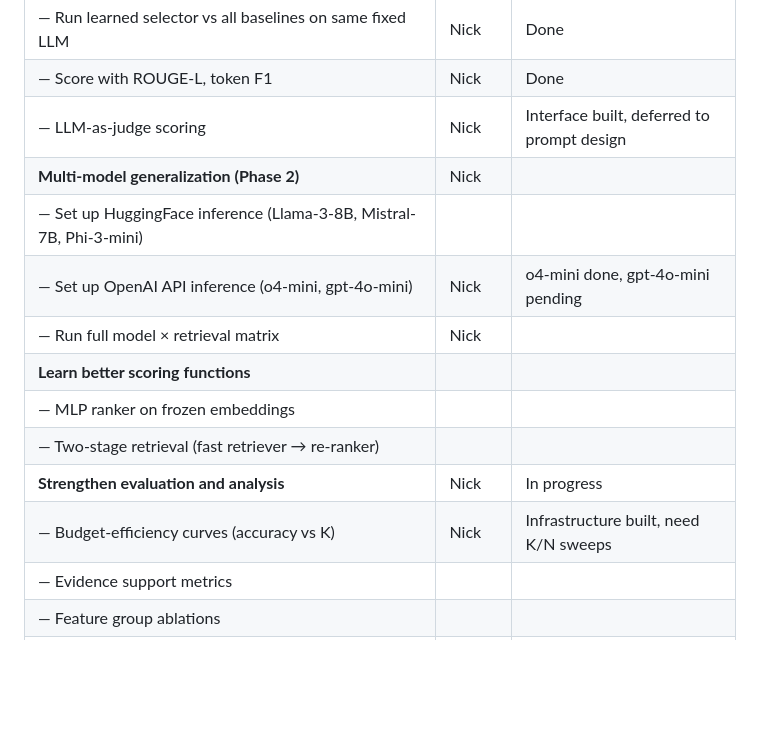
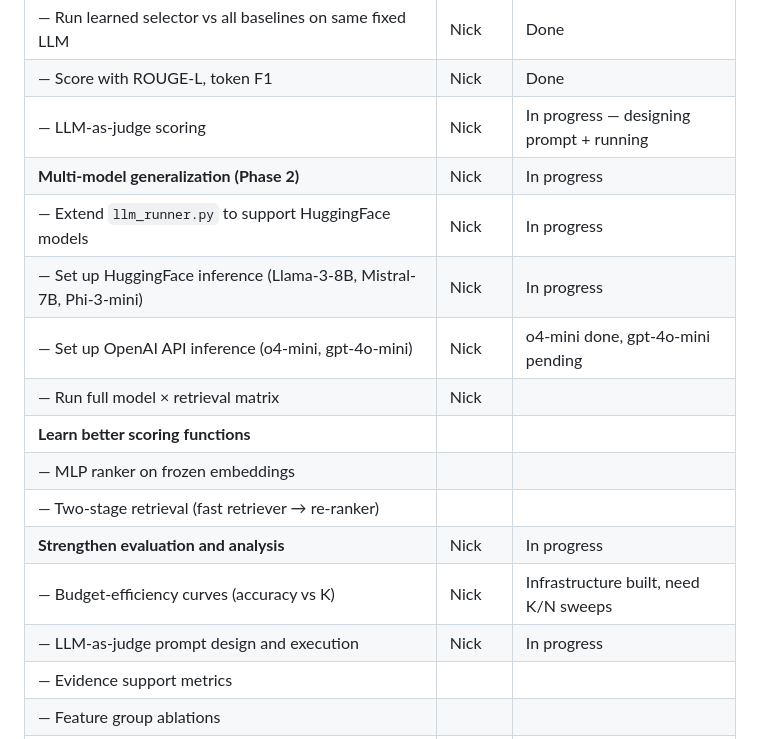
Before and after one commit to nick-allen21/EHR-Representation-and-Retrieval, a Markdown page: README.md, the part around the change. GitHub-like rendering; blank space fills up the shorter version.

```diff
--- a/README.md
+++ b/README.md
@@ -52,9 +52,10 @@ A supervised **L1-regularized logistic regression** model that learns to score a
 | — Implement retrieval baselines (discharge-only, full-context, recency, BM25, semantic RAG) | Nick | Done |
 | — Run learned selector vs all baselines on same fixed LLM | Nick | Done |
 | — Score with ROUGE-L, token F1 | Nick | Done |
-| — LLM-as-judge scoring | Nick | Interface built, deferred to prompt design |
-| **Multi-model generalization (Phase 2)** | Nick | |
-| — Set up HuggingFace inference (Llama-3-8B, Mistral-7B, Phi-3-mini) | | |
+| — LLM-as-judge scoring | Nick | In progress — designing prompt + running |
+| **Multi-model generalization (Phase 2)** | Nick | In progress |
+| — Extend `llm_runner.py` to support HuggingFace models | Nick | In progress |
+| — Set up HuggingFace inference (Llama-3-8B, Mistral-7B, Phi-3-mini) | Nick | In progress |
 | — Set up OpenAI API inference (o4-mini, gpt-4o-mini) | Nick | o4-mini done, gpt-4o-mini pending |
 | — Run full model × retrieval matrix | Nick | |
 | **Learn better scoring functions** | | |
@@ -62,6 +63,7 @@ A supervised **L1-regularized logistic regression** model that learns to score a
 | — Two-stage retrieval (fast retriever → re-ranker) | | |
 | **Strengthen evaluation and analysis** | Nick | In progress |
 | — Budget-efficiency curves (accuracy vs K) | Nick | Infrastructure built, need K/N sweeps |
+| — LLM-as-judge prompt design and execution | Nick | In progress |
 | — Evidence support metrics | | |
 | — Feature group ablations | | |
 | — Error analysis (list omissions, temporal confusion, distractor overlap) | | |
```
Also changed, not shown: AGENT_README.md (added, +197 -0 lines), Progress/MULTI_MODEL_GEN.md (added, +138 -0 lines).
